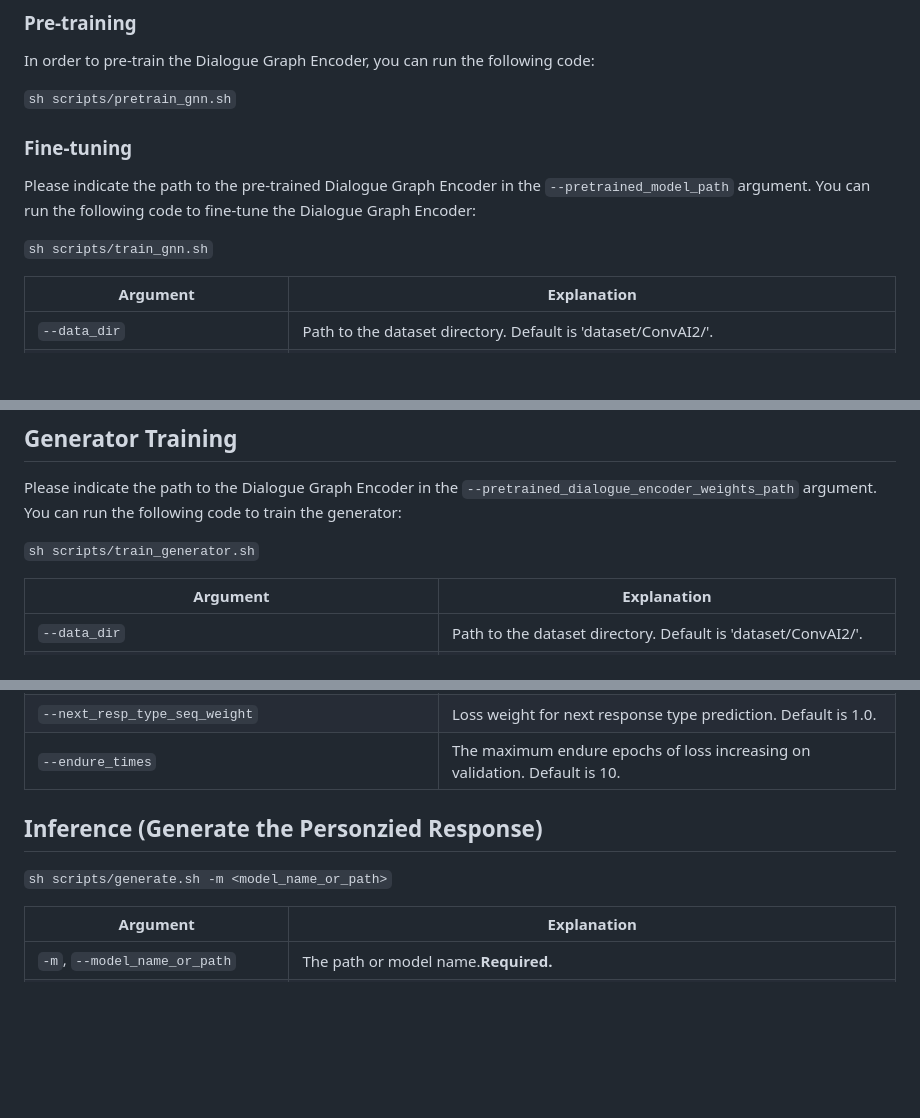
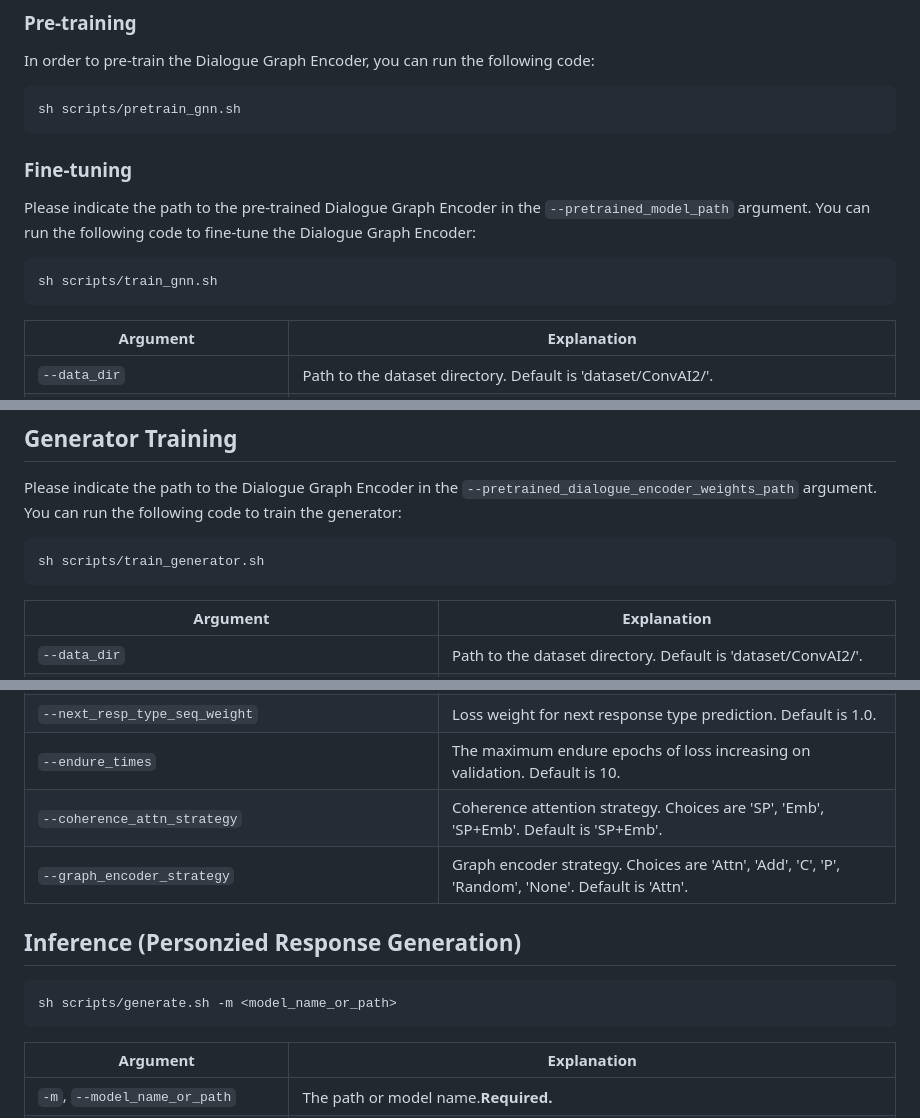
Before and after one commit to IKMLab/MUDI, a Markdown page: README.md, 3 parts joined by grey strips. Drawn GitHub-style; blank space fills up the shorter version.

````diff
--- a/README.md
+++ b/README.md
@@ -118,13 +118,17 @@ The `dataset` folder should be organized as follows:
 
 In order to pre-train the Dialogue Graph Encoder, you can run the following code:
 
-`sh scripts/pretrain_gnn.sh`
+```
+sh scripts/pretrain_gnn.sh
+```
 
 ### Fine-tuning
 
 Please indicate the path to the pre-trained Dialogue Graph Encoder in the `--pretrained_model_path` argument. You can run the following code to fine-tune the Dialogue Graph Encoder:
 
-`sh scripts/train_gnn.sh`
+```bash
+sh scripts/train_gnn.sh
+```
 
 | Argument                           | Explanation                                                                                               |
 | ---------------------------------- | --------------------------------------------------------------------------------------------------------- |
@@ -175,7 +179,9 @@ Please indicate the path to the pre-trained Dialogue Graph Encoder in the `--pre
 Please indicate the path to the Dialogue Graph Encoder in the `--pretrained_dialogue_encoder_weights_path` argument.
 You can run the following code to train the generator:
 
-`sh scripts/train_generator.sh`
+```bash
+sh scripts/train_generator.sh
+```
 
 | Argument                                               | Explanation                                                                                               |
 | ------------------------------------------------------ | --------------------------------------------------------------------------------------------------------- |
@@ -218,10 +224,14 @@ You can run the following code to train the generator:
 | `--next_resp_type_direct_weight`                     | Loss weight for next response type prediction. Default is 1.0.                                            |
 | `--next_resp_type_seq_weight`                        | Loss weight for next response type prediction. Default is 1.0.                                            |
 | `--endure_times`                                     | The maximum endure epochs of loss increasing on validation. Default is 10.                                |
+| `--coherence_attn_strategy`   | Coherence attention strategy. Choices are 'SP', 'Emb', 'SP+Emb'. Default is 'SP+Emb'.                |
+| `--graph_encoder_strategy`    | Graph encoder strategy. Choices are 'Attn', 'Add', 'C', 'P', 'Random', 'None'. Default is 'Attn'.   |
 
-## Inference (Generate the Personzied Response)
+## Inference (Personzied Response Generation)
 
-`sh scripts/generate.sh -m <model_name_or_path>`
+```
+sh scripts/generate.sh -m <model_name_or_path>
+```
 
 | Argument                             | Explanation                                                                                               |
 | ------------------------------------ | --------------------------------------------------------------------------------------------------------- |
````
Also changed, not shown: other parts of README.md (+64 -1 lines).
